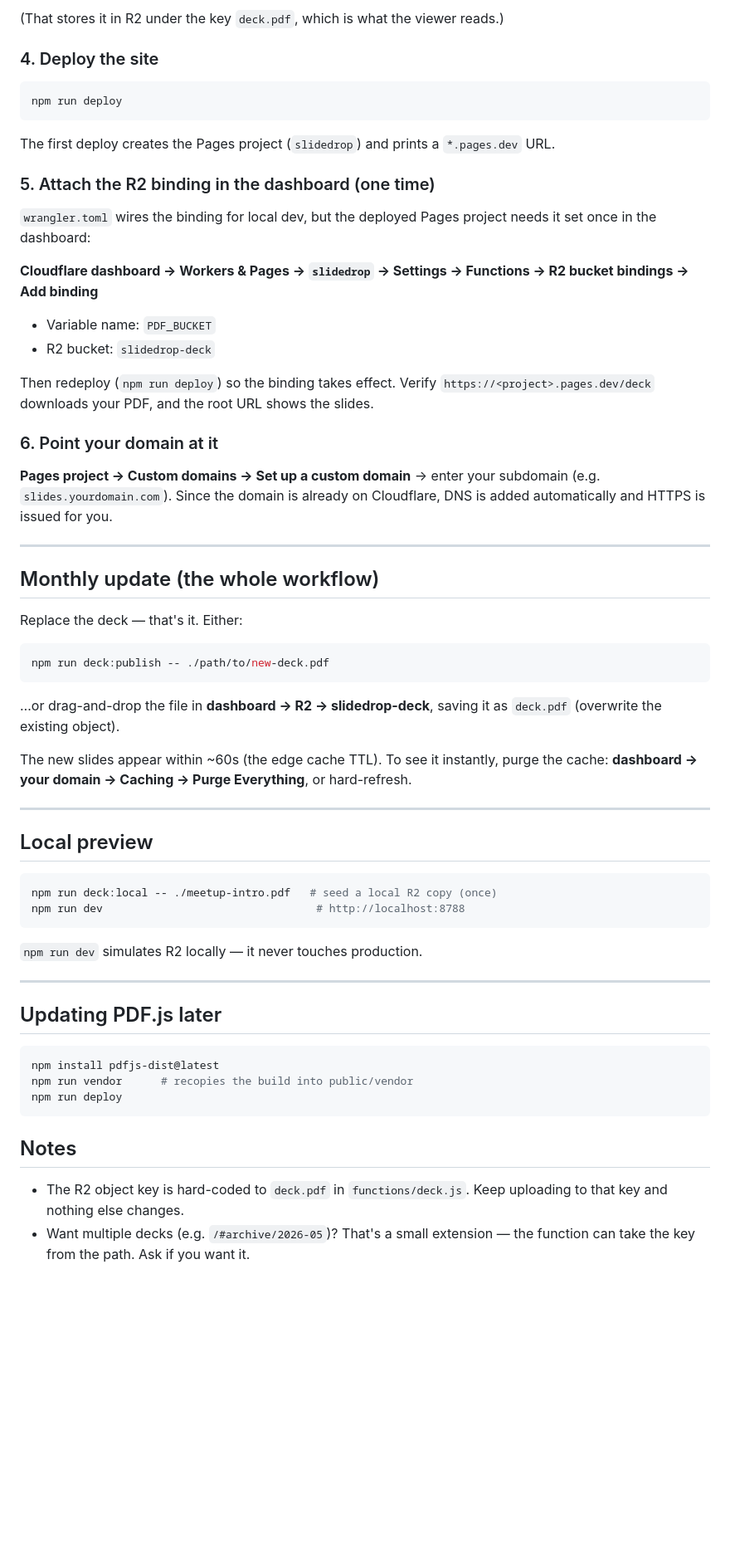
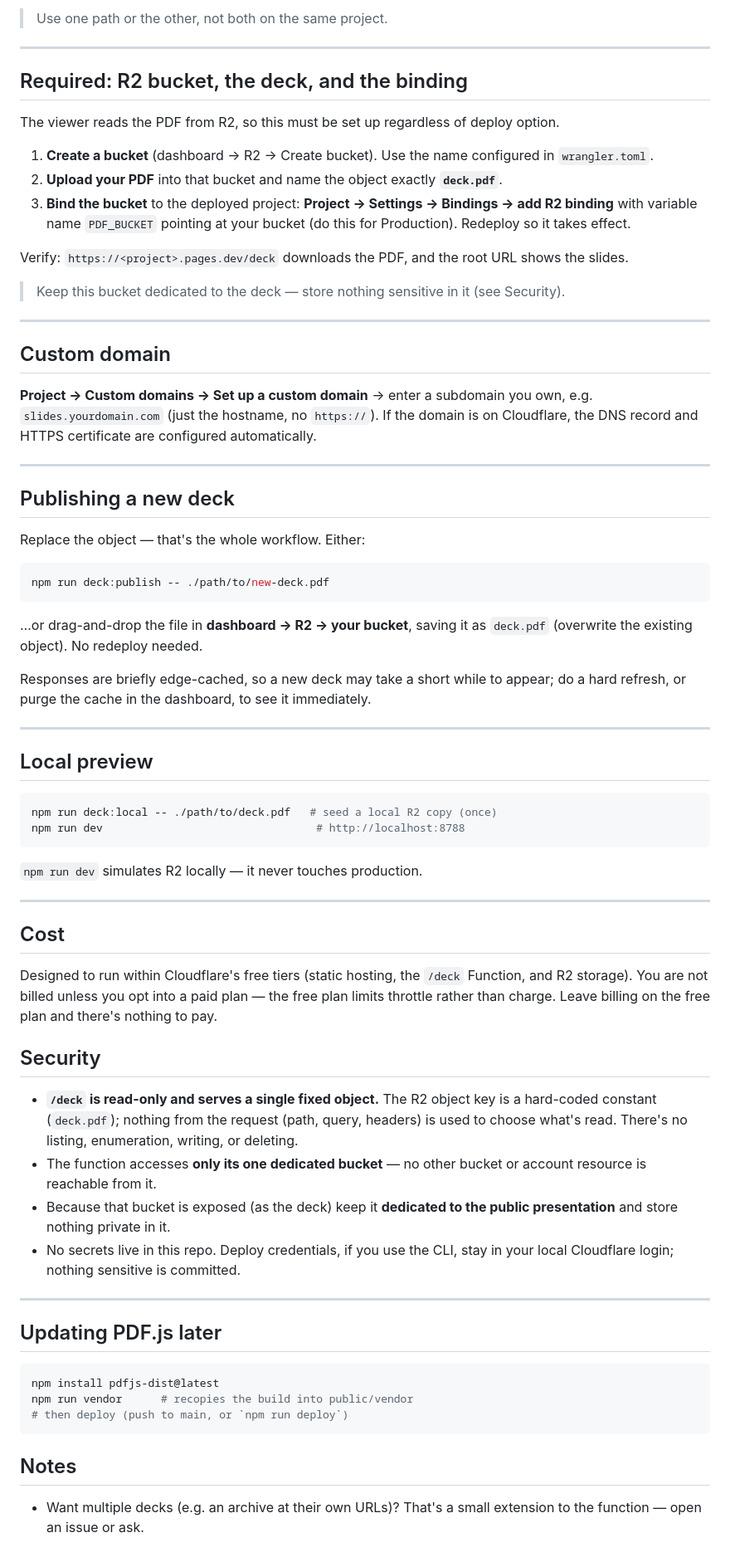
Before and after one commit to arunshenoy99/slidedrop, a Markdown page: README.md, the part around one of its changes. Shown at 83% size. GitHub-like rendering; blank space fills up the shorter version.

````diff
--- a/README.md
+++ b/README.md
@@ -77,59 +73,77 @@ npm run deck:publish -- ./meetup-intro.pdf
-(That stores it in R2 under the key `deck.pdf`, which is what the viewer reads.)
-
-### 4. Deploy the site
-
-```bash
-npm run deploy
-```
-
-The first deploy creates the Pages project (`slidedrop`) and prints a
-`*.pages.dev` URL.
-
-### 5. Attach the R2 binding in the dashboard (one time)
-
-`wrangler.toml` wires the binding for local dev, but the deployed Pages project needs it
-set once in the dashboard:
-
-**Cloudflare dashboard → Workers & Pages → `slidedrop` → Settings → Functions →
-R2 bucket bindings → Add binding**
-- Variable name: `PDF_BUCKET`
-- R2 bucket: `slidedrop-deck`
-
-Then redeploy (`npm run deploy`) so the binding takes effect. Verify
-`https://<project>.pages.dev/deck` downloads your PDF, and the root URL shows the slides.
-
-### 6. Point your domain at it
-
-**Pages project → Custom domains → Set up a custom domain** → enter your subdomain
-(e.g. `slides.yourdomain.com`). Since the domain is already on Cloudflare, DNS is added
-automatically and HTTPS is issued for you.
+> Use one path or the other, not both on the same project.
 
 ---
 
-## Monthly update (the whole workflow)
+## Required: R2 bucket, the deck, and the binding
 
-Replace the deck — that's it. Either:
+The viewer reads the PDF from R2, so this must be set up regardless of deploy option.
+
+1. **Create a bucket** (dashboard → R2 → Create bucket). Use the name configured in
+   `wrangler.toml`.
+2. **Upload your PDF** into that bucket and name the object exactly **`deck.pdf`**.
+3. **Bind the bucket** to the deployed project: **Project → Settings → Bindings →
+   add R2 binding** with variable name `PDF_BUCKET` pointing at your bucket (do this for
+   Production). Redeploy so it takes effect.
+
+Verify: `https://<project>.pages.dev/deck` downloads the PDF, and the root URL shows the
+slides.
+
+> Keep this bucket dedicated to the deck — store nothing sensitive in it (see Security).
+
+---
+
+## Custom domain
+
+**Project → Custom domains → Set up a custom domain** → enter a subdomain you own, e.g.
+`slides.yourdomain.com` (just the hostname, no `https://`). If the domain is on
+Cloudflare, the DNS record and HTTPS certificate are configured automatically.
+
+---
+
+## Publishing a new deck
+
+Replace the object — that's the whole workflow. Either:
 
 ```bash
 npm run deck:publish -- ./path/to/new-deck.pdf
 ```
 
-…or drag-and-drop the file in **dashboard → R2 → slidedrop-deck**, saving it as
-`deck.pdf` (overwrite the existing object).
+…or drag-and-drop the file in **dashboard → R2 → your bucket**, saving it as `deck.pdf`
+(overwrite the existing object). No redeploy needed.
 
-The new slides appear within ~60s (the edge cache TTL). To see it instantly, purge the
-cache: **dashboard → your domain → Caching → Purge Everything**, or hard-refresh.
+Responses are briefly edge-cached, so a new deck may take a short while to appear; do a
+hard refresh, or purge the cache in the dashboard, to see it immediately.
 
 ---
 
 ## Local preview
 
 ```bash
-npm run deck:local -- ./meetup-intro.pdf   # seed a local R2 copy (once)
+npm run deck:local -- ./path/to/deck.pdf   # seed a local R2 copy (once)
 npm run dev                                 # http://localhost:8788
 ```
 
 `npm run dev` simulates R2 locally — it never touches production.
+
+---
+
+## Cost
+
+Designed to run within Cloudflare's free tiers (static hosting, the `/deck` Function, and
+R2 storage). You are not billed unless you opt into a paid plan — the free plan limits
+throttle rather than charge. Leave billing on the free plan and there's nothing to pay.
+
+## Security
+
+- **`/deck` is read-only and serves a single fixed object.** The R2 object key is a
+  hard-coded constant (`deck.pdf`); nothing from the request (path, query, headers) is
+  used to choose what's read. There's no listing, enumeration, writing, or deleting.
+- The function accesses **only its one dedicated bucket** — no other bucket or account
+  resource is reachable from it.
+- Because that bucket is exposed (as the deck) keep it **dedicated to the public
+  presentation** and store nothing private in it.
+- No secrets live in this repo. Deploy credentials, if you use the CLI, stay in your local
+  Cloudflare login; nothing sensitive is committed.
 
 ---
 
@@ -138,12 +152,10 @@ npm run dev                                 # http://localhost:8788
 ```bash
 npm install pdfjs-dist@latest
 npm run vendor      # recopies the build into public/vendor
-npm run deploy
+# then deploy (push to main, or `npm run deploy`)
 ```
 
 ## Notes
 
-- The R2 object key is hard-coded to `deck.pdf` in `functions/deck.js`. Keep uploading to
-  that key and nothing else changes.
-- Want multiple decks (e.g. `/#archive/2026-05`)? That's a small extension — the function
-  can take the key from the path. Ask if you want it.
+- Want multiple decks (e.g. an archive at their own URLs)? That's a small extension to the
+  function — open an issue or ask.
````
Also changed, not shown: other parts of README.md (+28 -32 lines).
